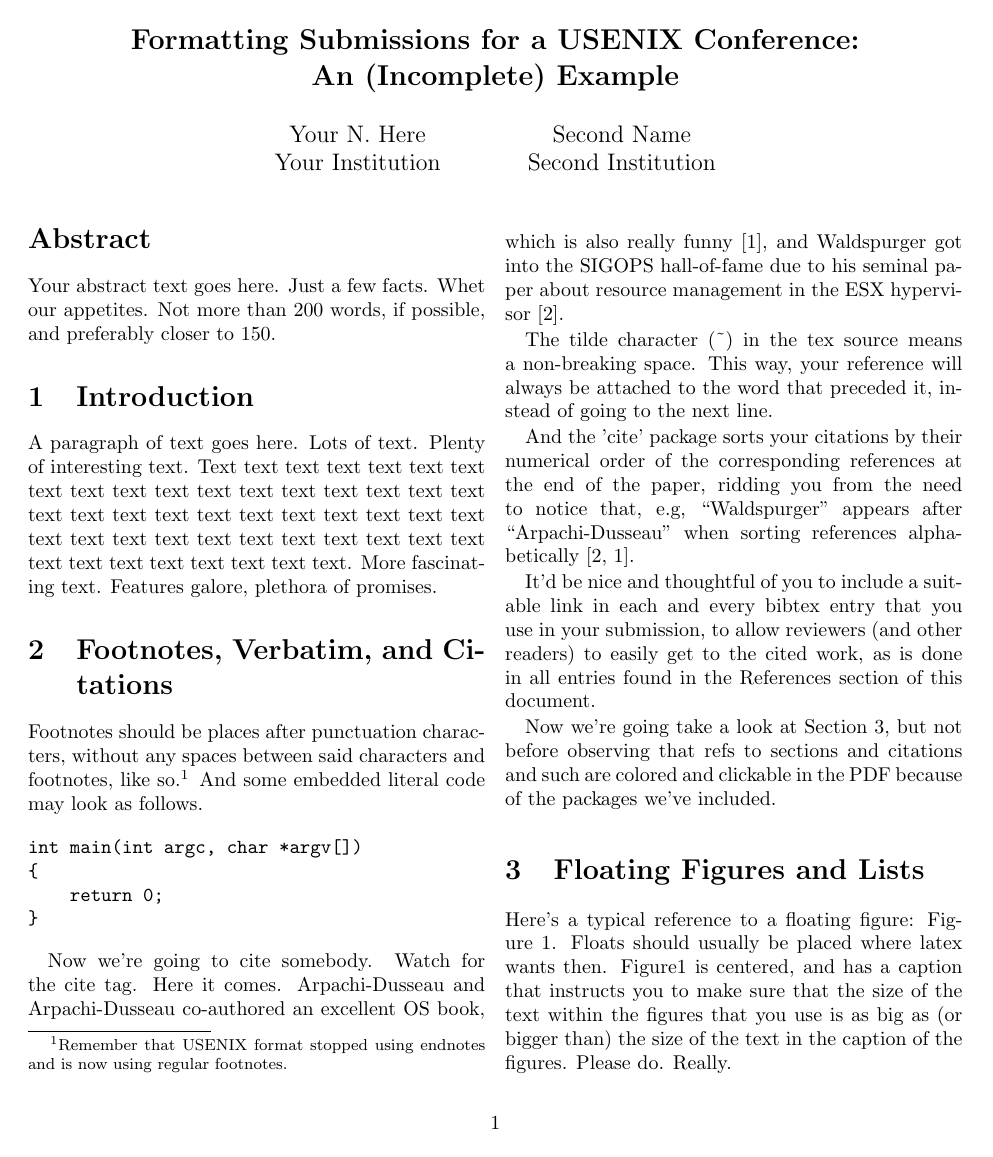
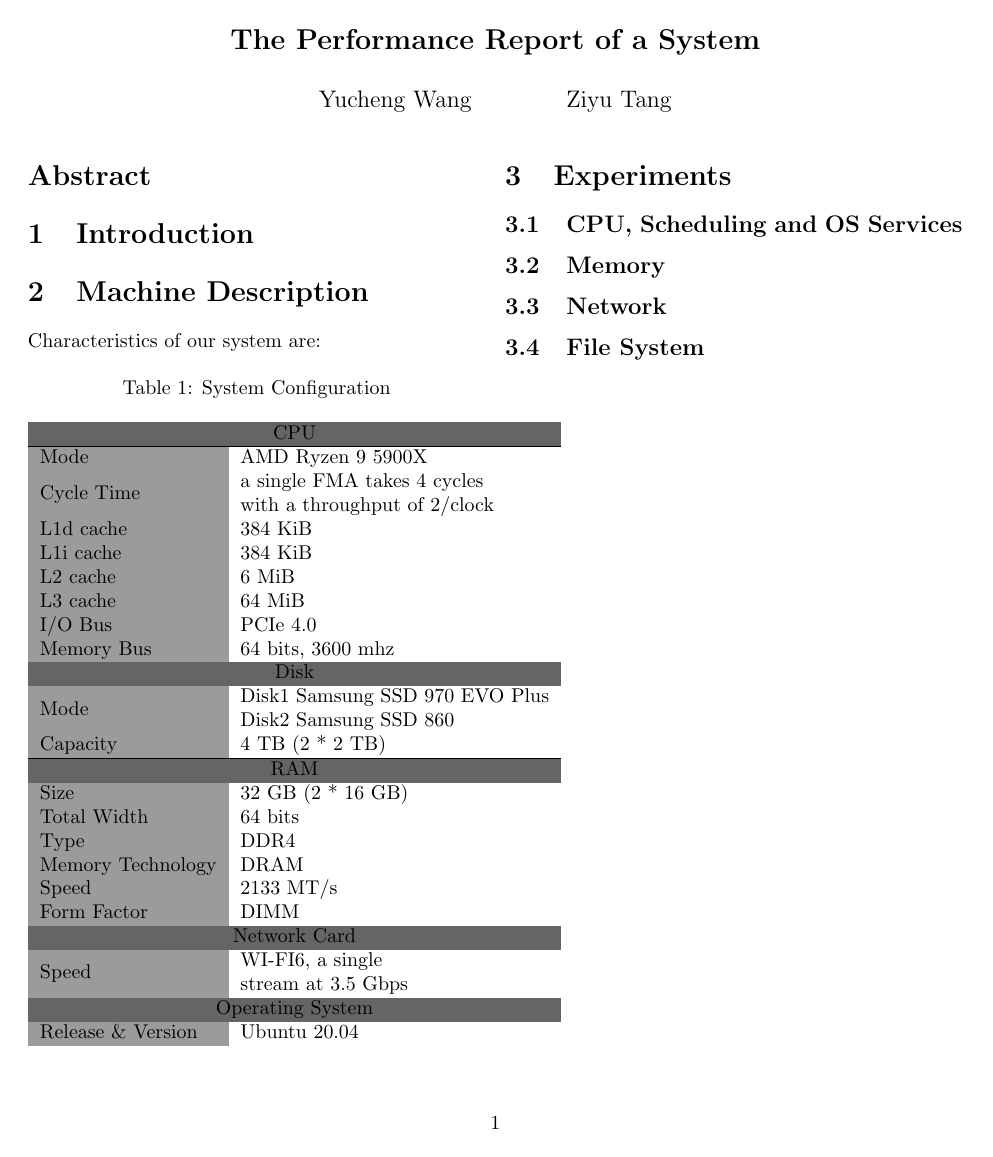
Before and after one commit to TATangZY/CSE221_Project, a LaTeX paper (report.tex): page 1 of 2 before the commit and the whole page after it. Compiled offline with pdfLaTeX; a LaTeX package or settings file that is missing is left out.

Commit message:
add a machine description form

```diff
--- a/report.tex
+++ b/report.tex
@@ -88,20 +74,13 @@
 \date{}
 
 % make title bold and 14 pt font (Latex default is non-bold, 16 pt)
-\title{\Large \bf Formatting Submissions for a USENIX Conference:\\
-  An (Incomplete) Example}
+\title{\Large \bf The Performance Report of a System}
 
 %for single author (just remove % characters)
 \author{
-{\rm Your N.\ Here}\\
-Your Institution
+{\rm Yucheng Wang}
 \and
-{\rm Second Name}\\
-Second Institution
-% copy the following lines to add more authors
-% \and
-% {\rm Name}\\
-%Name Institution
+{\rm Ziyu Tang}
 } % end author
 
 \maketitle
@@ -109,8 +88,7 @@ Second Institution
 %-------------------------------------------------------------------------------
 \begin{abstract}
 %-------------------------------------------------------------------------------
-Your abstract text goes here. Just a few facts. Whet our appetites.
-Not more than 200 words, if possible, and preferably closer to 150.
+
 \end{abstract}
 
 
@@ -118,58 +96,47 @@ Not more than 200 words, if possible, and preferably closer to 150.
 \section{Introduction}
 %-------------------------------------------------------------------------------
 
-A paragraph of text goes here. Lots of text. Plenty of interesting
-text. Text text text text text text text text text text text text text
-text text text text text text text text text text text text text text
-text text text text text text text text text text text text text text
-text text text text text text text.
-More fascinating text. Features galore, plethora of promises.
 
 %-------------------------------------------------------------------------------
-\section{Footnotes, Verbatim, and Citations}
+\section{Machine Description}
 %-------------------------------------------------------------------------------
+Characteristics of our system are:
 
-Footnotes should be places after punctuation characters, without any
-spaces between said characters and footnotes, like so.%
-\footnote{Remember that USENIX format stopped using endnotes and is
-  now using regular footnotes.} And some embedded literal code may
-look as follows.
-
-\begin{verbatim}
-int main(int argc, char *argv[])
-{
-    return 0;
-}
-\end{verbatim}
-
-Now we're going to cite somebody. Watch for the cite tag. Here it
-comes. Arpachi-Dusseau and Arpachi-Dusseau co-authored an excellent OS
-book, which is also really funny~\cite{arpachiDusseau18:osbook}, and
-Waldspurger got into the SIGOPS hall-of-fame due to his seminal paper
-about resource management in the ESX hypervisor~\cite{waldspurger02}.
-
-The tilde character (\~{}) in the tex source means a non-breaking
-space. This way, your reference will always be attached to the word
-that preceded it, instead of going to the next line.
-
-And the 'cite' package sorts your citations by their numerical order
-of the corresponding references at the end of the paper, ridding you
-from the need to notice that, e.g, ``Waldspurger'' appears after
-``Arpachi-Dusseau'' when sorting references
-alphabetically~\cite{waldspurger02,arpachiDusseau18:osbook}.
-
-It'd be nice and thoughtful of you to include a suitable link in each
-and every bibtex entry that you use in your submission, to allow
-reviewers (and other readers) to easily get to the cited work, as is
-done in all entries found in the References section of this document.
-
-Now we're going take a look at Section~\ref{sec:figs}, but not before
-observing that refs to sections and citations and such are colored and
-clickable in the PDF because of the packages we've included.
-
+% Please add the following required packages to your document preamble:
+% \usepackage[table,xcdraw]{xcolor}
+% If you use beamer only pass "xcolor=table" option, i.e. \documentclass[xcolor=table]{beamer}
+\begin{table}[h]
+\centering
+\caption{System Configuration}
+\begin{tabular}{ll}
+\hline
+\multicolumn{2}{c}{\cellcolor[HTML]{656565}CPU}                                                                                                  \\ \hline
+\cellcolor[HTML]{9B9B9B}Mode               & AMD Ryzen 9 5900X                                                                                   \\
+\cellcolor[HTML]{9B9B9B}Cycle Time         & \begin{tabular}[c]{@{}l@{}}a single FMA takes 4 cycles \\ with a throughput of 2/clock\end{tabular} \\
+\cellcolor[HTML]{9B9B9B}L1d cache          & 384 KiB                                                                                             \\
+\cellcolor[HTML]{9B9B9B}L1i cache          & 384 KiB                                                                                             \\
+\cellcolor[HTML]{9B9B9B}L2 cache           & 6 MiB                                                                                               \\
+\cellcolor[HTML]{9B9B9B}L3 cache           & 64 MiB                                                                                              \\
+\cellcolor[HTML]{9B9B9B}I/O Bus            & PCIe 4.0                                                                                            \\
+\cellcolor[HTML]{9B9B9B}Memory Bus         & 64 bits, 3600 mhz                                                                                   \\
+\multicolumn{2}{c}{\cellcolor[HTML]{656565}Disk}                                                                                                 \\
+\cellcolor[HTML]{9B9B9B}Mode               & \begin{tabular}[c]{@{}l@{}}Disk1 Samsung SSD 970 EVO Plus\\ Disk2 Samsung SSD 860\end{tabular}      \\
+\cellcolor[HTML]{9B9B9B}Capacity           & 4 TB (2 * 2 TB)                                                                                     \\ \hline
+\multicolumn{2}{c}{\cellcolor[HTML]{656565}RAM}                                                                                                  \\
+\cellcolor[HTML]{9B9B9B}Size               & 32 GB (2 * 16 GB)                                                                                   \\
+\cellcolor[HTML]{9B9B9B}Total Width        & 64 bits                                                                                             \\
+\cellcolor[HTML]{9B9B9B}Type               & DDR4                                                                                                \\
+\cellcolor[HTML]{9B9B9B}Memory Technology  & DRAM                                                                                                \\
+\cellcolor[HTML]{9B9B9B}Speed              & 2133 MT/s                                                                                           \\
+\cellcolor[HTML]{9B9B9B}Form Factor        & DIMM                                                                                                \\
+\multicolumn{2}{c}{\cellcolor[HTML]{656565}Network Card}                                                                                         \\
+\cellcolor[HTML]{9B9B9B}Speed              & \begin{tabular}[c]{@{}l@{}}WI-FI6, a single\\ stream at 3.5 Gbps\end{tabular}                       \\
+\multicolumn{2}{c}{\cellcolor[HTML]{656565}Operating System}                                                                                     \\
+\cellcolor[HTML]{9B9B9B}Release \& Version & Ubuntu 20.04                                                                                        \\
+                                           &
+\end{tabular}
+\end{table}
 %-------------------------------------------------------------------------------
-\section{Floating Figures and Lists}
-\label{sec:figs}
-%-------------------------------------------------------------------------------
+\section{Experiments}
 
 
@@ -195,11 +143,6 @@ clickable in the PDF because of the packages we've included.
-\end{figure}
-%% %---------------------------
+\subsection{CPU, Scheduling and OS Services}
 
 
-Here's a typical reference to a floating figure:
-Figure~\ref{fig:vectors}. Floats should usually be placed where latex
-wants then. Figure\ref{fig:vectors} is centered, and has a caption
-that instructs you to make sure that the size of the text within the
-figures that you use is as big as (or bigger than) the size of the
-text in the caption of the figures. Please do. Really.
+\subsection{Memory}
 
+\subsection{Network}
@@ -210 +149,2 @@ with, say, \textbackslash{}includegraphics.
 
+\subsection{File System}
```
Also changed, not shown: report.tex (97 more changed lines).
